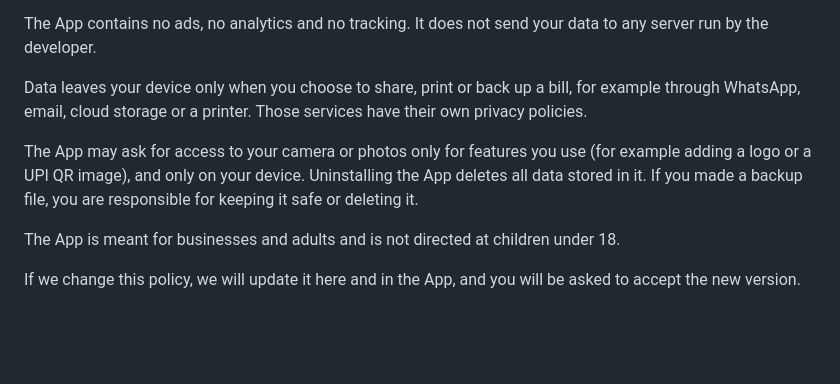
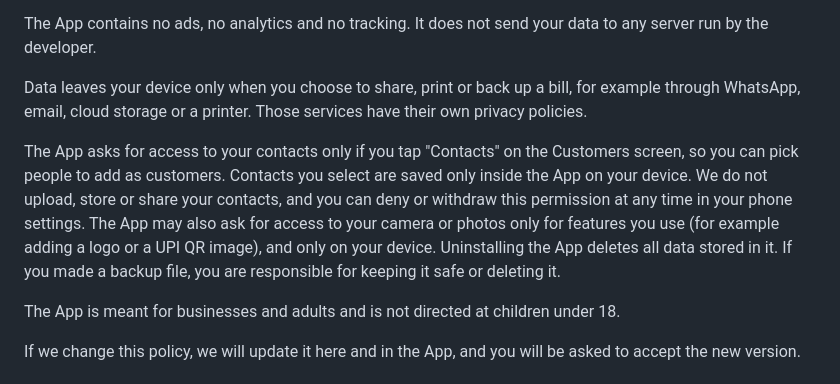
Before and after one commit to shabaj9769-alt/invoice-maker, a Markdown page: TERMS.md, the part around one of its changes. Drawn GitHub-style; blank space fills up the shorter version.

```diff
--- a/TERMS.md
+++ b/TERMS.md
@@ -102,7 +102,7 @@ The App contains no ads, no analytics and no tracking. It does not send your dat
 
 Data leaves your device only when you choose to share, print or back up a bill, for example through WhatsApp, email, cloud storage or a printer. Those services have their own privacy policies.
 
-The App may ask for access to your camera or photos only for features you use (for example adding a logo or a UPI QR image), and only on your device. Uninstalling the App deletes all data stored in it. If you made a backup file, you are responsible for keeping it safe or deleting it.
+The App asks for access to your contacts only if you tap "Contacts" on the Customers screen, so you can pick people to add as customers. Contacts you select are saved only inside the App on your device. We do not upload, store or share your contacts, and you can deny or withdraw this permission at any time in your phone settings. The App may also ask for access to your camera or photos only for features you use (for example adding a logo or a UPI QR image), and only on your device. Uninstalling the App deletes all data stored in it. If you made a backup file, you are responsible for keeping it safe or deleting it.
 
 The App is meant for businesses and adults and is not directed at children under 18.
 
```
Also changed, not shown: other parts of TERMS.md (+1 -1 lines).
